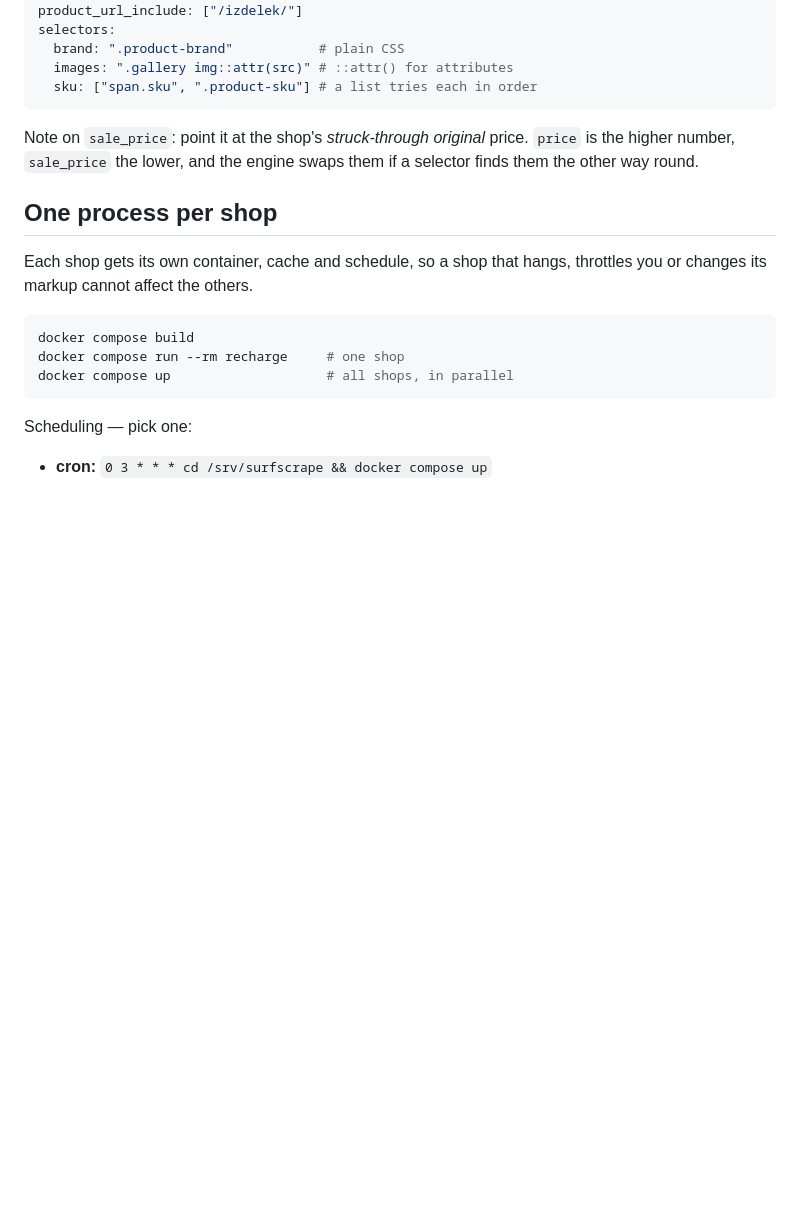
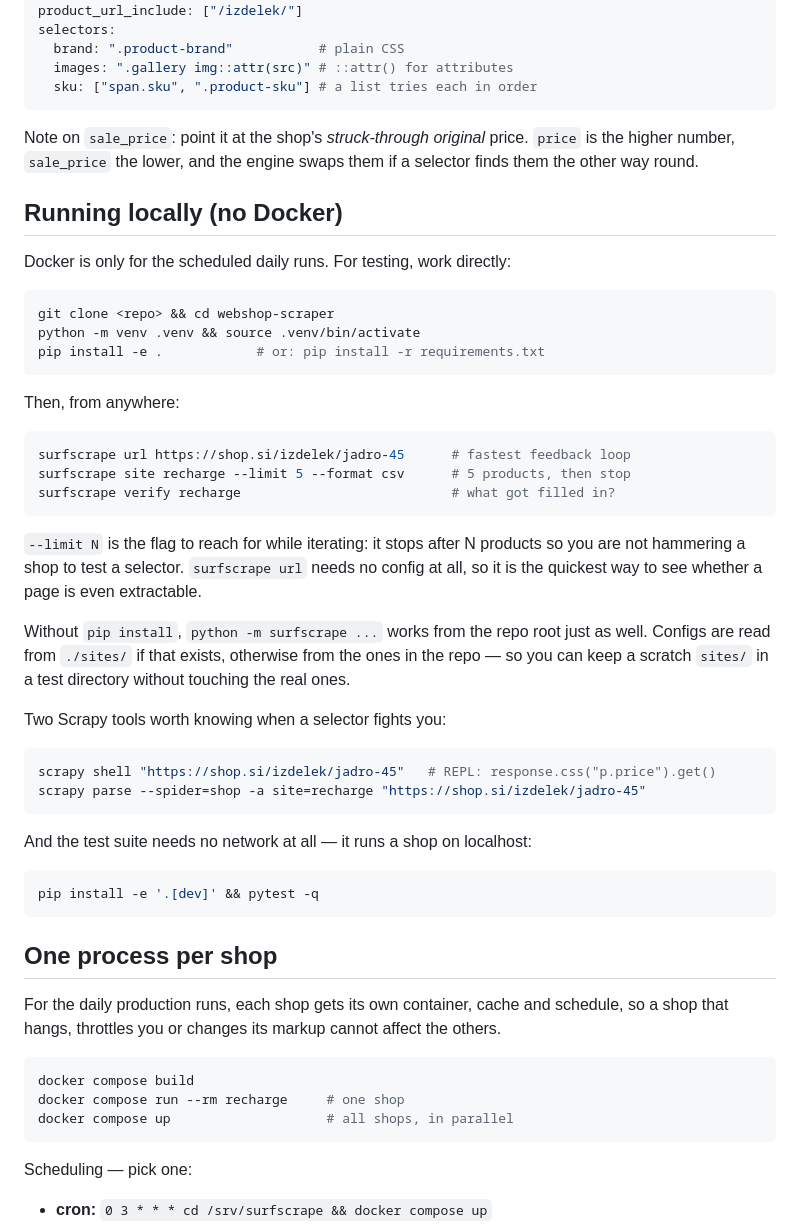
Before and after one commit to ladismrkolj/webshop-scraper, a Markdown page: README.md, the part around the change. GitHub-like rendering; blank space fills up the shorter version.

Commit message:
README: document the local, Docker-free workflow
Docker is only needed for the scheduled daily runs. Adds the venv install,
the --limit iteration loop, `scrapy shell` / `scrapy parse` for debugging a
selector, and a note that ./sites/ in the working directory wins over the
repo's own configs.

Co-Authored-By: Claude Opus 5 <noreply@anthropic.com>
Claude-Session: https://claude.ai/code/session_01K9JrphbxrTTbm6qEPqr3Wg

````diff
--- a/README.md
+++ b/README.md
@@ -112,10 +112,52 @@ Note on `sale_price`: point it at the shop's *struck-through original* price.
 `price` is the higher number, `sale_price` the lower, and the engine swaps them
 if a selector finds them the other way round.
 
+## Running locally (no Docker)
+
+Docker is only for the scheduled daily runs. For testing, work directly:
+
+```bash
+git clone <repo> && cd webshop-scraper
+python -m venv .venv && source .venv/bin/activate
+pip install -e .            # or: pip install -r requirements.txt
+```
+
+Then, from anywhere:
+
+```bash
+surfscrape url https://shop.si/izdelek/jadro-45      # fastest feedback loop
+surfscrape site recharge --limit 5 --format csv      # 5 products, then stop
+surfscrape verify recharge                           # what got filled in?
+```
+
+`--limit N` is the flag to reach for while iterating: it stops after N products
+so you are not hammering a shop to test a selector. `surfscrape url` needs no
+config at all, so it is the quickest way to see whether a page is even
+extractable.
+
+Without `pip install`, `python -m surfscrape ...` works from the repo root just
+as well. Configs are read from `./sites/` if that exists, otherwise from the
+ones in the repo — so you can keep a scratch `sites/` in a test directory
+without touching the real ones.
+
+Two Scrapy tools worth knowing when a selector fights you:
+
+```bash
+scrapy shell "https://shop.si/izdelek/jadro-45"   # REPL: response.css("p.price").get()
+scrapy parse --spider=shop -a site=recharge "https://shop.si/izdelek/jadro-45"
+```
+
+And the test suite needs no network at all — it runs a shop on localhost:
+
+```bash
+pip install -e '.[dev]' && pytest -q
+```
+
 ## One process per shop
 
-Each shop gets its own container, cache and schedule, so a shop that hangs,
-throttles you or changes its markup cannot affect the others.
+For the daily production runs, each shop gets its own container, cache and
+schedule, so a shop that hangs, throttles you or changes its markup cannot
+affect the others.
 
 ```bash
 docker compose build
````
